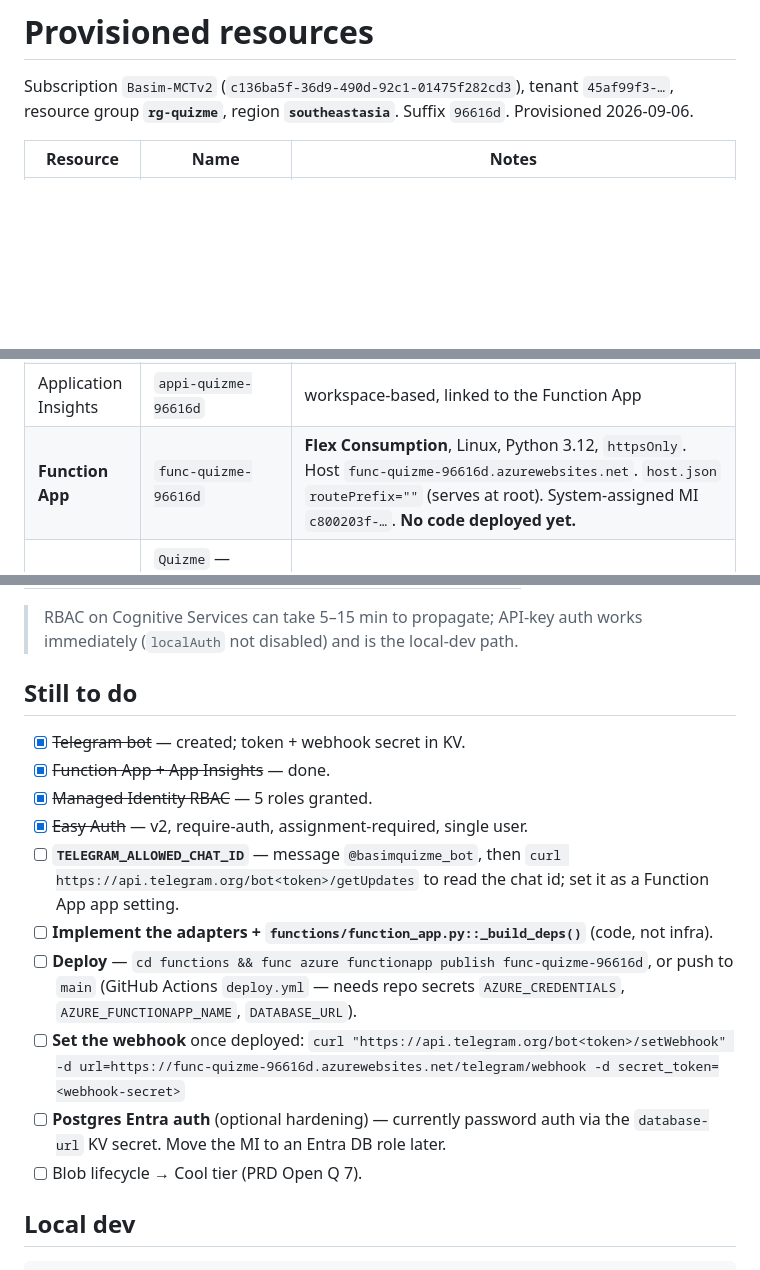
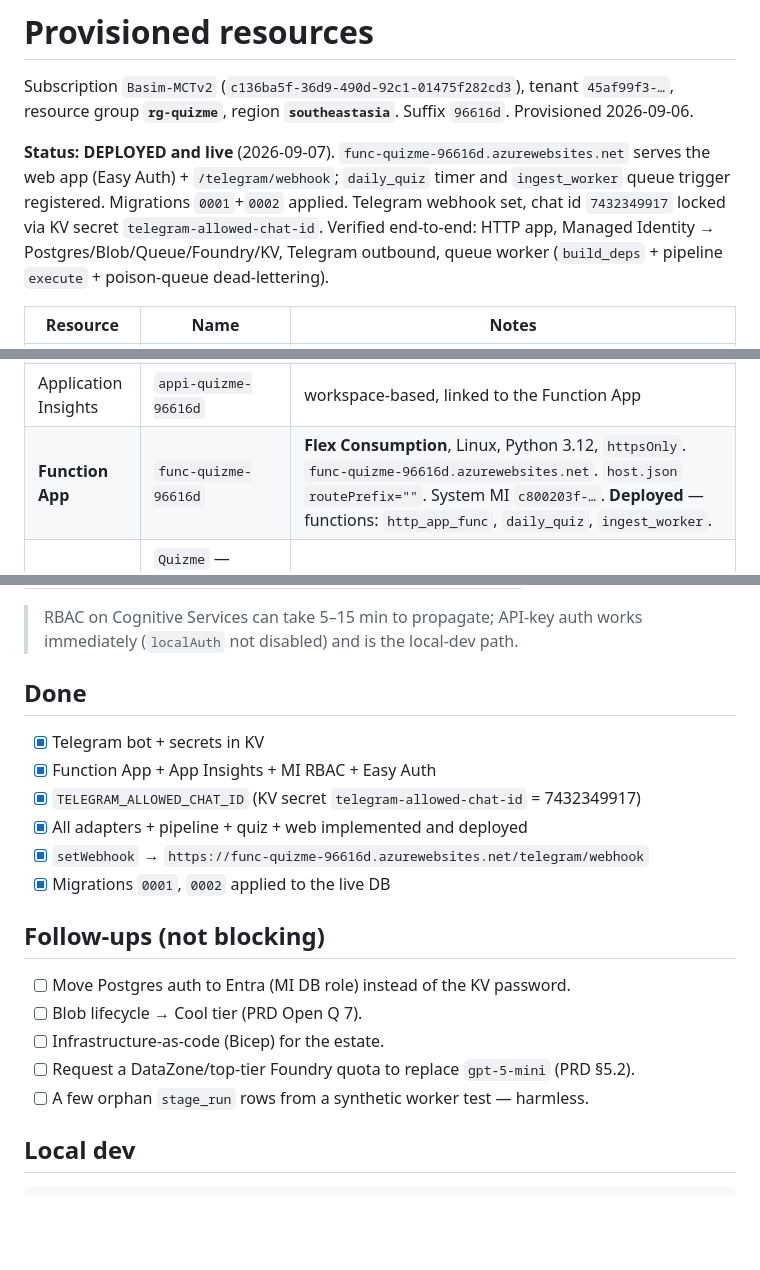
Before and after one commit to seyedbasim/quizme, a Markdown page: infra/PROVISIONED.md, 3 parts joined by grey strips. Drawn GitHub-style; blank space fills up the shorter version.

Commit message:
docs: mark deployment complete in infra/PROVISIONED.md
func-quizme-96616d is live: web app + Telegram webhook + timer + queue worker,
verified end to end. Chat id locked, webhook set, migrations applied.

Co-Authored-By: Claude Sonnet 5 <noreply@anthropic.com>
Claude-Session: https://claude.ai/code/session_01R3g4YKs2RBMHRLxgoAPkeB

```diff
--- a/infra/PROVISIONED.md
+++ b/infra/PROVISIONED.md
@@ -3,6 +3,14 @@
 Subscription `Basim-MCTv2` (`c136ba5f-36d9-490d-92c1-01475f282cd3`), tenant
 `45af99f3-…`, resource group **`rg-quizme`**, region **`southeastasia`**.
 Suffix `96616d`. Provisioned 2026-09-06.
+
+**Status: DEPLOYED and live** (2026-09-07). `func-quizme-96616d.azurewebsites.net`
+serves the web app (Easy Auth) + `/telegram/webhook`; `daily_quiz` timer and
+`ingest_worker` queue trigger registered. Migrations `0001`+`0002` applied. Telegram
+webhook set, chat id `7432349917` locked via KV secret `telegram-allowed-chat-id`.
+Verified end-to-end: HTTP app, Managed Identity → Postgres/Blob/Queue/Foundry/KV,
+Telegram outbound, queue worker (`build_deps` + pipeline `execute` + poison-queue
+dead-lettering).
 
 | Resource | Name | Notes |
 | --- | --- | --- |
@@ -13,7 +21,7 @@ Suffix `96616d`. Provisioned 2026-09-06.
 | Key Vault | `kv-quizme-96616d` | RBAC auth. Secrets: `database-url`, `pg-admin-password`, `aoai-api-key`, `speech-api-key`, `web-allowed-principal`, `telegram-bot-token`, `telegram-webhook-secret`, `easyauth-client-secret`. |
 | Log Analytics | `log-quizme-96616d` | — |
 | Application Insights | `appi-quizme-96616d` | workspace-based, linked to the Function App |
-| **Function App** | `func-quizme-96616d` | **Flex Consumption**, Linux, Python 3.12, `httpsOnly`. Host `func-quizme-96616d.azurewebsites.net`. `host.json` `routePrefix=""` (serves at root). System-assigned MI `c800203f-…`. **No code deployed yet.** |
+| **Function App** | `func-quizme-96616d` | **Flex Consumption**, Linux, Python 3.12, `httpsOnly`. `func-quizme-96616d.azurewebsites.net`. `host.json` `routePrefix=""`. System MI `c800203f-…`. **Deployed** — functions: `http_app_func`, `daily_quiz`, `ingest_worker`. |
 | Entra app (Easy Auth) | `Quizme` — appId `2692dde1-b3b2-4558-aa37-93f44131a454`, SP `eec59ee5-…` | Single-tenant. **Assignment required = true**; only my user assigned. |
 
 ## Function App configuration
@@ -63,24 +71,22 @@ add a deployment and update `config.toml` `[llm]`.
 > RBAC on Cognitive Services can take 5–15 min to propagate; API-key auth works
 > immediately (`localAuth` not disabled) and is the local-dev path.
 
-## Still to do
+## Done
 
-- [x] ~~Telegram bot~~ — created; token + webhook secret in KV.
-- [x] ~~Function App + App Insights~~ — done.
-- [x] ~~Managed Identity RBAC~~ — 5 roles granted.
-- [x] ~~Easy Auth~~ — v2, require-auth, assignment-required, single user.
-- [ ] **`TELEGRAM_ALLOWED_CHAT_ID`** — message `@basimquizme_bot`, then
-      `curl https://api.telegram.org/bot<token>/getUpdates` to read the chat id;
-      set it as a Function App app setting.
-- [ ] **Implement the adapters + `functions/function_app.py::_build_deps()`** (code, not infra).
-- [ ] **Deploy** — `cd functions && func azure functionapp publish func-quizme-96616d`,
-      or push to `main` (GitHub Actions `deploy.yml` — needs repo secrets
-      `AZURE_CREDENTIALS`, `AZURE_FUNCTIONAPP_NAME`, `DATABASE_URL`).
-- [ ] **Set the webhook** once deployed:
-      `curl "https://api.telegram.org/bot<token>/setWebhook" -d url=https://func-quizme-96616d.azurewebsites.net/telegram/webhook -d secret_token=<webhook-secret>`
-- [ ] **Postgres Entra auth** (optional hardening) — currently password auth via
-      the `database-url` KV secret. Move the MI to an Entra DB role later.
+- [x] Telegram bot + secrets in KV
+- [x] Function App + App Insights + MI RBAC + Easy Auth
+- [x] `TELEGRAM_ALLOWED_CHAT_ID` (KV secret `telegram-allowed-chat-id` = 7432349917)
+- [x] All adapters + pipeline + quiz + web implemented and deployed
+- [x] `setWebhook` → `https://func-quizme-96616d.azurewebsites.net/telegram/webhook`
+- [x] Migrations `0001`, `0002` applied to the live DB
+
+## Follow-ups (not blocking)
+
+- [ ] Move Postgres auth to Entra (MI DB role) instead of the KV password.
 - [ ] Blob lifecycle → Cool tier (PRD Open Q 7).
+- [ ] Infrastructure-as-code (Bicep) for the estate.
+- [ ] Request a DataZone/top-tier Foundry quota to replace `gpt-5-mini` (PRD §5.2).
+- [ ] A few orphan `stage_run` rows from a synthetic worker test — harmless.
 
 ## Local dev
 
```
